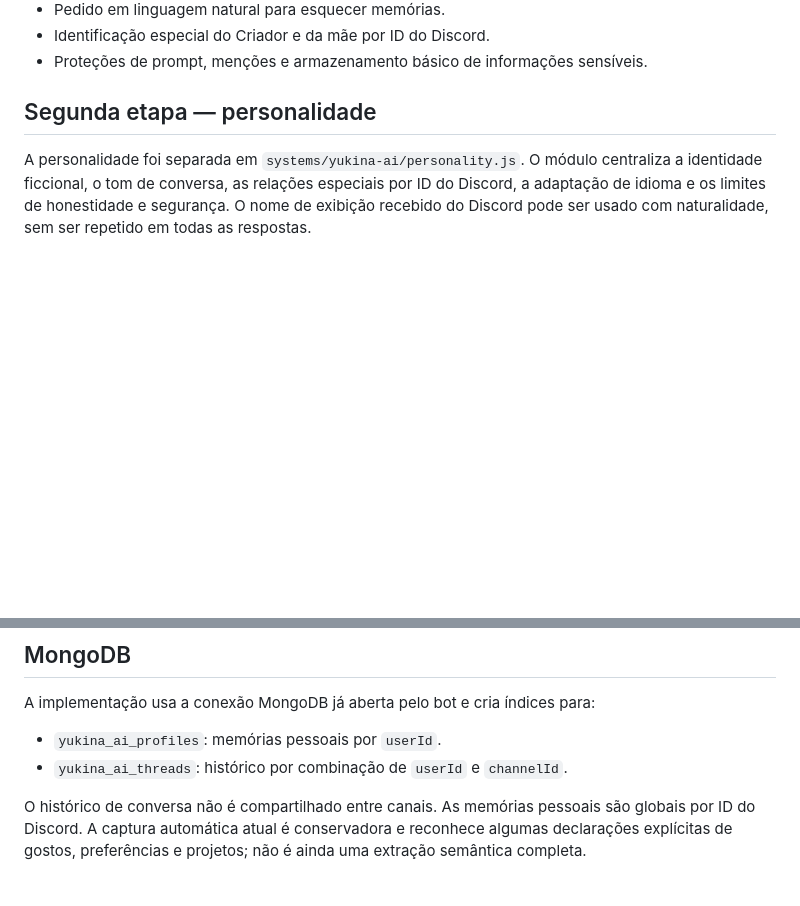
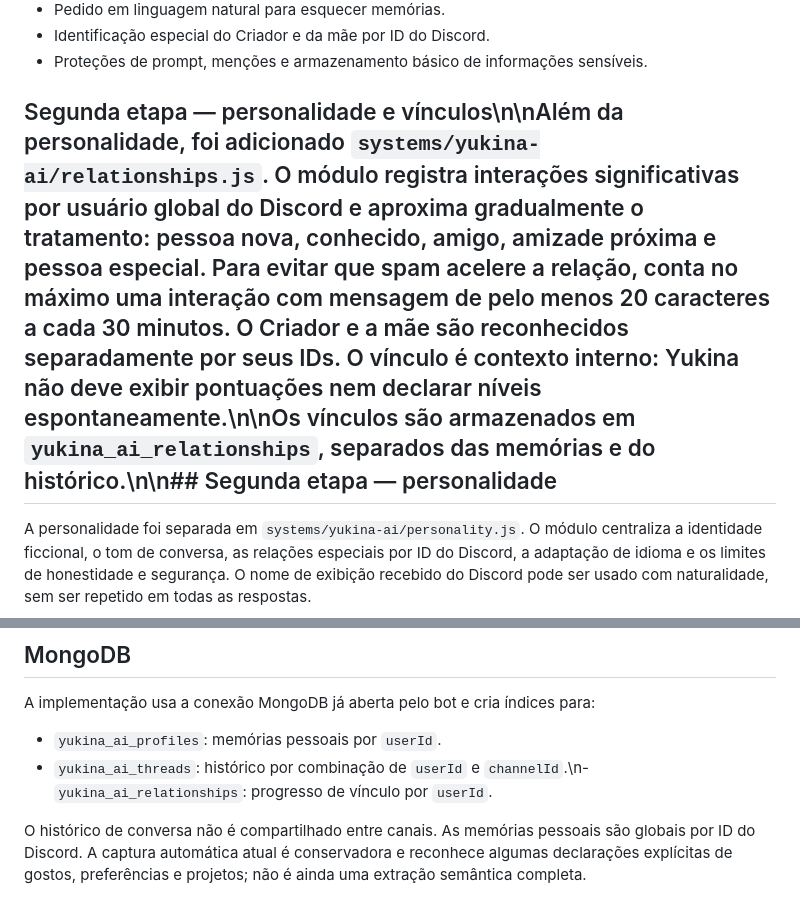
Before and after one commit to alerrandrocavalcante109-bot/yukina, a Markdown page: docs/yukina-ia.md, 2 parts joined by grey strips. Drawn GitHub-style; blank space fills up the shorter version.

Commit message:
docs(yukina-ai): document relationship progression

```diff
--- a/docs/yukina-ia.md
+++ b/docs/yukina-ia.md
@@ -15,7 +15,7 @@ Esta pasta contém a primeira etapa funcional da Yukina IA no bot Discord.
 - Identificação especial do Criador e da mãe por ID do Discord.
 - Proteções de prompt, menções e armazenamento básico de informações sensíveis.
 
-## Segunda etapa — personalidade
+## Segunda etapa — personalidade e vínculos\n\nAlém da personalidade, foi adicionado `systems/yukina-ai/relationships.js`. O módulo registra interações significativas por usuário global do Discord e aproxima gradualmente o tratamento: pessoa nova, conhecido, amigo, amizade próxima e pessoa especial. Para evitar que spam acelere a relação, conta no máximo uma interação com mensagem de pelo menos 20 caracteres a cada 30 minutos. O Criador e a mãe são reconhecidos separadamente por seus IDs. O vínculo é contexto interno: Yukina não deve exibir pontuações nem declarar níveis espontaneamente.\n\nOs vínculos são armazenados em `yukina_ai_relationships`, separados das memórias e do histórico.\n\n## Segunda etapa — personalidade
 
 A personalidade foi separada em `systems/yukina-ai/personality.js`. O módulo centraliza a identidade ficcional, o tom de conversa, as relações especiais por ID do Discord, a adaptação de idioma e os limites de honestidade e segurança. O nome de exibição recebido do Discord pode ser usado com naturalidade, sem ser repetido em todas as respostas.
 
@@ -40,7 +40,7 @@ Não coloque a chave da API no GitHub, em mensagens públicas ou no código-font
 A implementação usa a conexão MongoDB já aberta pelo bot e cria índices para:
 
 - `yukina_ai_profiles`: memórias pessoais por `userId`.
-- `yukina_ai_threads`: histórico por combinação de `userId` e `channelId`.
+- `yukina_ai_threads`: histórico por combinação de `userId` e `channelId`.\n- `yukina_ai_relationships`: progresso de vínculo por `userId`.
 
 O histórico de conversa não é compartilhado entre canais. As memórias pessoais são globais por ID do Discord. A captura automática atual é conservadora e reconhece algumas declarações explícitas de gostos, preferências e projetos; não é ainda uma extração semântica completa.
 
```
